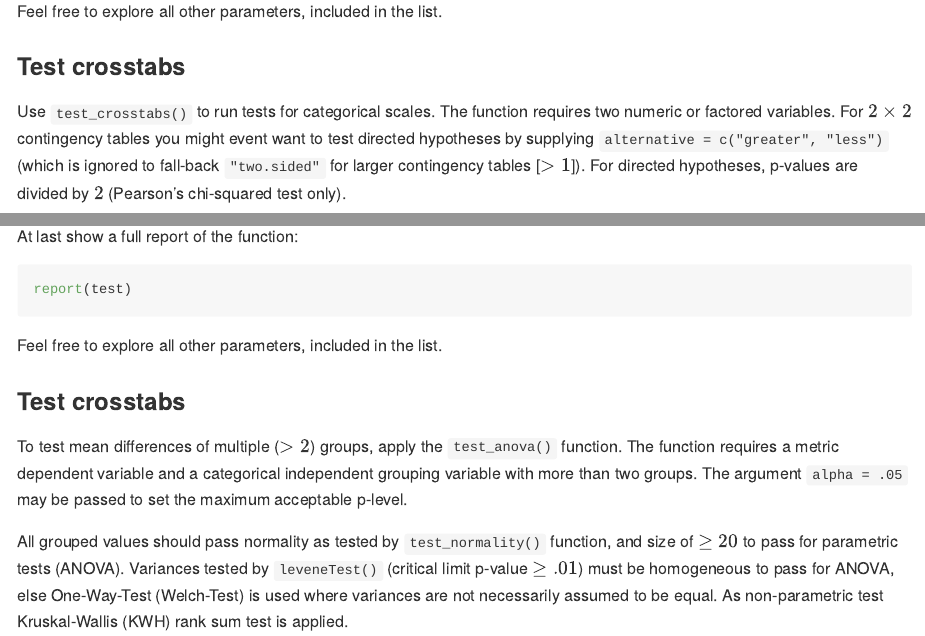
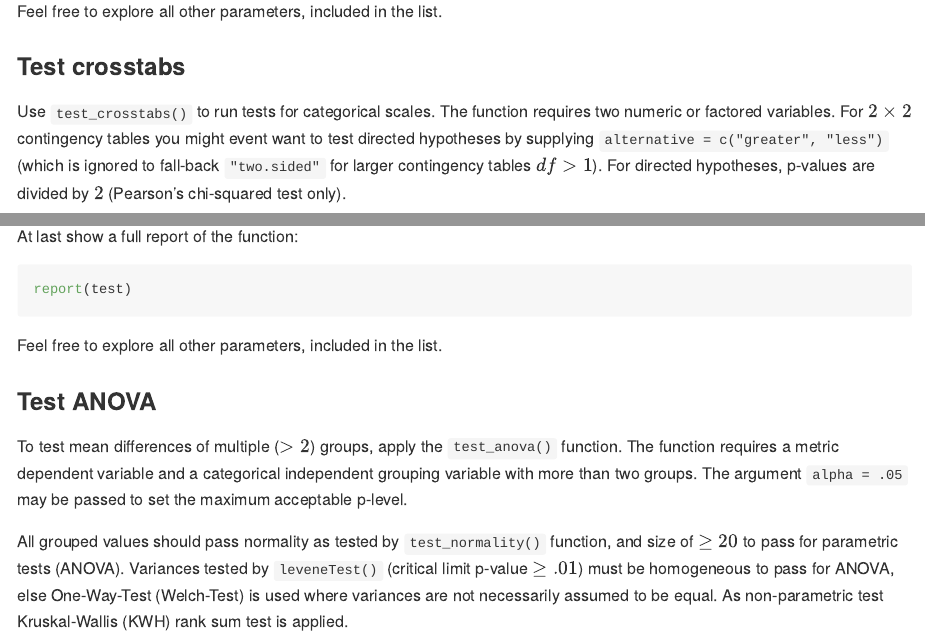
Before and after one commit to fdutine79/autotest, an R Markdown document (README.Rmd): the page in a window 1100 px wide, from 3000 px down, and a second part further down, joined at a grey line. The pictures show the output file README.md that the author committed with the source, drawn offline in the style of GitHub.

Commit message:
Update Readme

```diff
--- a/README.Rmd
+++ b/README.Rmd
@@ -131,7 +131,7 @@ Feel free to explore all other parameters, included in the list.
 
 ### Test crosstabs
 
-Use `test_crosstabs()` to run tests for categorical scales. The function requires two numeric or factored variables. For $2 \times 2$ contingency tables you might event want to test directed hypotheses by supplying `alternative = c("greater", "less")` (which is ignored to fall-back `"two.sided"` for larger contingency tables [$\gt 1$]). For directed hypotheses, p-values are divided by $2$ (Pearson's chi-squared test only).
+Use `test_crosstabs()` to run tests for categorical scales. The function requires two numeric or factored variables. For $2 \times 2$ contingency tables you might event want to test directed hypotheses by supplying `alternative = c("greater", "less")` (which is ignored to fall-back `"two.sided"` for larger contingency tables $df \gt 1$). For directed hypotheses, p-values are divided by $2$ (Pearson's chi-squared test only).
 
 Continuity correction is applied for $2 \times 2$ contingency tables if the maximum number of values per row/column reaches below $40$. Minimum expected frequency must be $\ge 5$ to apply Pearson's chi-squared test, otherwise Fisher's exact test is used. Hybrid approximation for probabilities is applied in Fisher's test for larger than $2 \times 2$ tables.
 
@@ -159,7 +159,7 @@ report(test)
 
 Feel free to explore all other parameters, included in the list.
 
-### Test crosstabs
+### Test ANOVA
 
 To test mean differences of multiple ($\gt 2$) groups, apply the `test_anova()` function. The function requires a metric dependent variable and a categorical independent grouping variable with more than two groups. The argument `alpha = .05` may be passed to set the maximum acceptable p-level.
 
```
Also changed, not shown: README.md.
